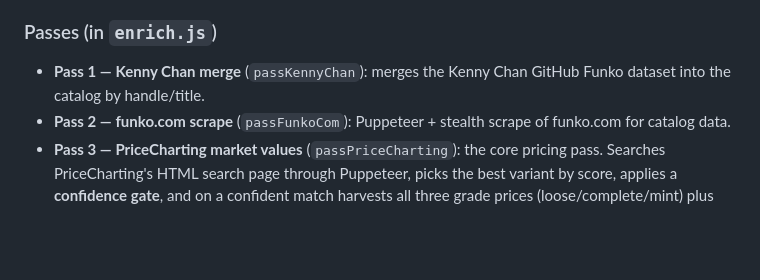
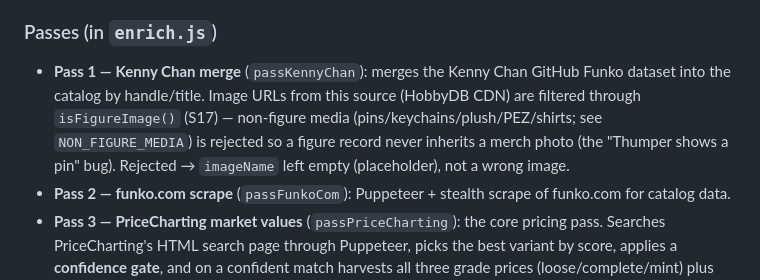
Before and after one commit to celticht32/funko_enrich, a Markdown page: CLAUDE.md, the part around the change. Drawn GitHub-style; blank space fills up the shorter version.

```diff
--- a/CLAUDE.md
+++ b/CLAUDE.md
@@ -20,7 +20,11 @@ independently skippable so a run can target just the work that's needed.
 ### Passes (in `enrich.js`)
 
 - **Pass 1 — Kenny Chan merge** (`passKennyChan`): merges the Kenny Chan GitHub
-  Funko dataset into the catalog by handle/title.
+  Funko dataset into the catalog by handle/title. Image URLs from this source
+  (HobbyDB CDN) are filtered through `isFigureImage()` (S17) — non-figure media
+  (pins/keychains/plush/PEZ/shirts; see `NON_FIGURE_MEDIA`) is rejected so a figure
+  record never inherits a merch photo (the "Thumper shows a pin" bug). Rejected →
+  `imageName` left empty (placeholder), not a wrong image.
 - **Pass 2 — funko.com scrape** (`passFunkoCom`): Puppeteer + stealth scrape of
   funko.com for catalog data.
 - **Pass 3 — PriceCharting market values** (`passPriceCharting`): the core
```
Also changed, not shown: CHANGELOG.md (+34 -0 lines), HANDOFF.md (+17 -1 lines).
